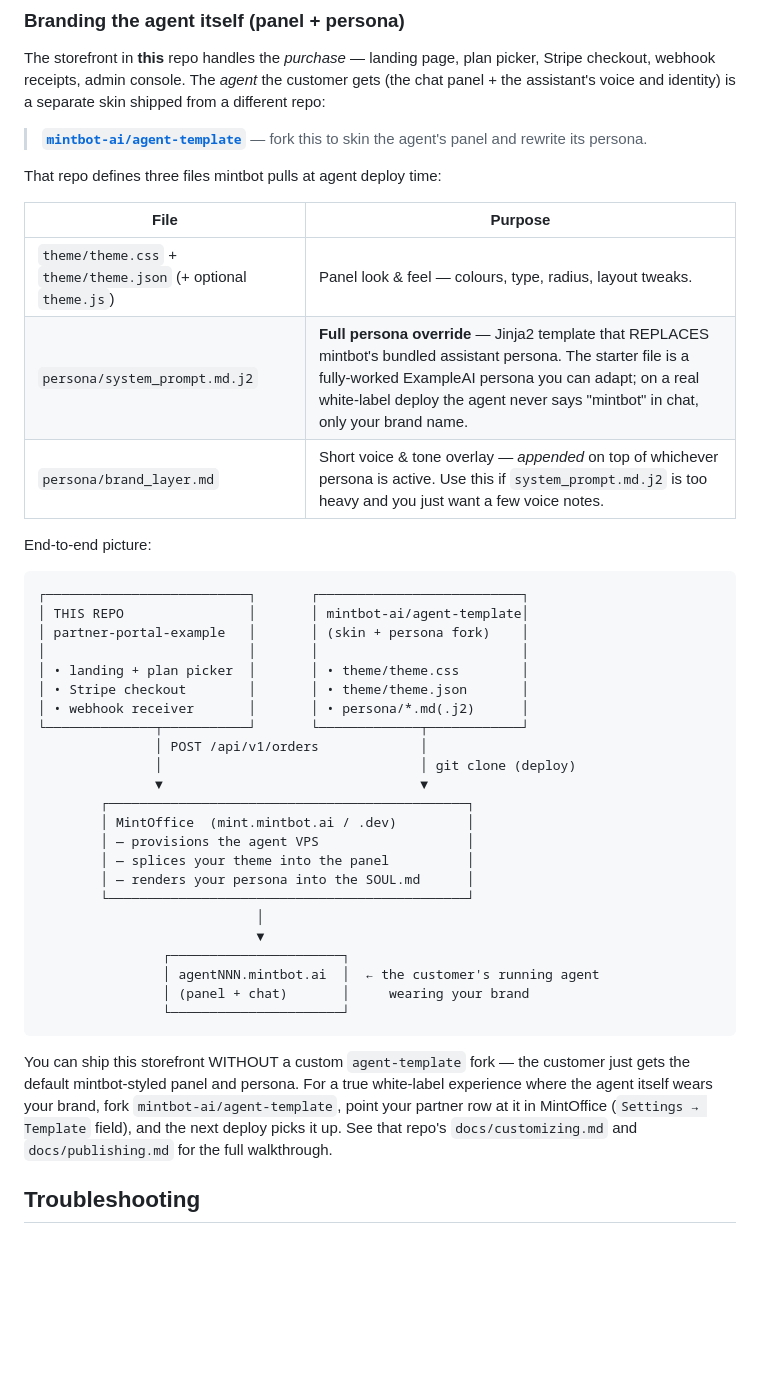
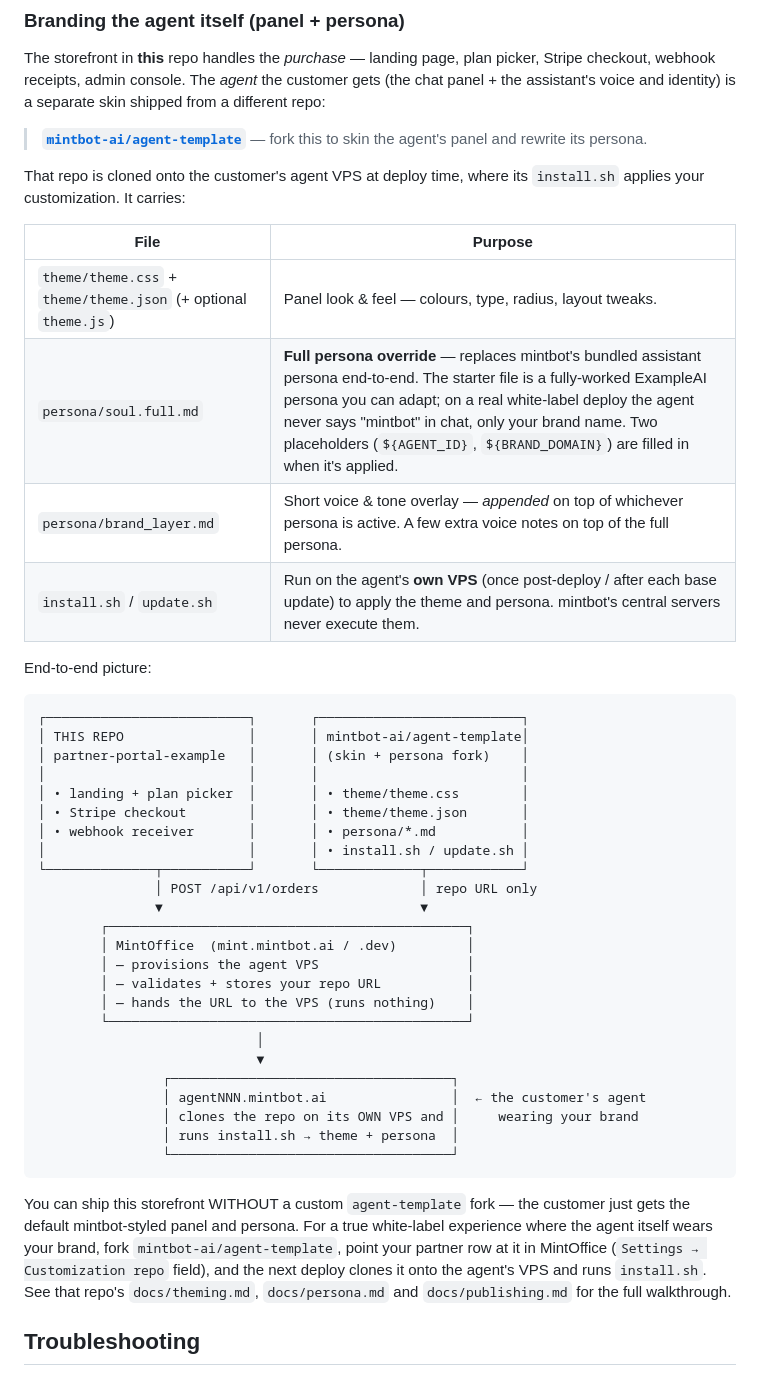
Before and after one commit to mintbot-ai/partner-portal-example, a Markdown page: README.md, the part around the change. Drawn GitHub-style; blank space fills up the shorter version.

Commit message:
docs: agent-branding section -> MintOffice model A (VPS-side install.sh)
The customization repo is now cloned + applied on the agent VPS (install.sh/update.sh), not centrally baked. system_prompt.md.j2 (Jinja) -> soul.full.md (shell placeholders); MintOffice validates+stores the repo URL and hands it to the VPS instead of rendering persona/splicing theme centrally. Field is Settings -> Customization repo. Docs point at theming.md/persona.md/publishing.md.

````diff
--- a/README.md
+++ b/README.md
@@ -226,13 +226,14 @@ identity) is a separate skin shipped from a different repo:
 
 > **[`mintbot-ai/agent-template`](https://github.com/mintbot-ai/agent-template)** — fork this to skin the agent's panel and rewrite its persona.
 
-That repo defines three files mintbot pulls at agent deploy time:
+That repo is cloned onto the customer's agent VPS at deploy time, where its `install.sh` applies your customization. It carries:
 
 | File | Purpose |
 |------|---------|
 | `theme/theme.css` + `theme/theme.json` (+ optional `theme.js`) | Panel look & feel — colours, type, radius, layout tweaks. |
-| `persona/system_prompt.md.j2` | **Full persona override** — Jinja2 template that REPLACES mintbot's bundled assistant persona. The starter file is a fully-worked ExampleAI persona you can adapt; on a real white-label deploy the agent never says "mintbot" in chat, only your brand name. |
-| `persona/brand_layer.md`      | Short voice & tone overlay — *appended* on top of whichever persona is active. Use this if `system_prompt.md.j2` is too heavy and you just want a few voice notes. |
+| `persona/soul.full.md` | **Full persona override** — replaces mintbot's bundled assistant persona end-to-end. The starter file is a fully-worked ExampleAI persona you can adapt; on a real white-label deploy the agent never says "mintbot" in chat, only your brand name. Two placeholders (`${AGENT_ID}`, `${BRAND_DOMAIN}`) are filled in when it's applied. |
+| `persona/brand_layer.md`      | Short voice & tone overlay — *appended* on top of whichever persona is active. A few extra voice notes on top of the full persona. |
+| `install.sh` / `update.sh` | Run on the agent's **own VPS** (once post-deploy / after each base update) to apply the theme and persona. mintbot's central servers never execute them. |
 
 End-to-end picture:
 
@@ -243,31 +244,33 @@ End-to-end picture:
 │                          │       │                          │
 │ • landing + plan picker  │       │ • theme/theme.css        │
 │ • Stripe checkout        │       │ • theme/theme.json       │
-│ • webhook receiver       │       │ • persona/*.md(.j2)      │
+│ • webhook receiver       │       │ • persona/*.md           │
+│                          │       │ • install.sh / update.sh │
 └──────────────┬───────────┘       └─────────────┬────────────┘
-               │ POST /api/v1/orders             │
-               │                                 │ git clone (deploy)
+               │ POST /api/v1/orders             │ repo URL only
                ▼                                 ▼
         ┌──────────────────────────────────────────────┐
         │ MintOffice  (mint.mintbot.ai / .dev)         │
         │ — provisions the agent VPS                   │
-        │ — splices your theme into the panel          │
-        │ — renders your persona into the SOUL.md      │
+        │ — validates + stores your repo URL           │
+        │ — hands the URL to the VPS (runs nothing)    │
         └──────────────────────────────────────────────┘
                             │
                             ▼
-                ┌──────────────────────┐
-                │ agentNNN.mintbot.ai  │  ← the customer's running agent
-                │ (panel + chat)       │     wearing your brand
-                └──────────────────────┘
+                ┌────────────────────────────────────┐
+                │ agentNNN.mintbot.ai                │  ← the customer's agent
+                │ clones the repo on its OWN VPS and │     wearing your brand
+                │ runs install.sh → theme + persona  │
+                └────────────────────────────────────┘
 ```
 
 You can ship this storefront WITHOUT a custom `agent-template` fork —
 the customer just gets the default mintbot-styled panel and persona.
 For a true white-label experience where the agent itself wears your
 brand, fork `mintbot-ai/agent-template`, point your partner row at it
-in MintOffice (`Settings → Template` field), and the next deploy picks
-it up. See that repo's `docs/customizing.md` and `docs/publishing.md`
+in MintOffice (`Settings → Customization repo` field), and the next
+deploy clones it onto the agent's VPS and runs `install.sh`. See that
+repo's `docs/theming.md`, `docs/persona.md` and `docs/publishing.md`
 for the full walkthrough.
 
 ## Troubleshooting
````
